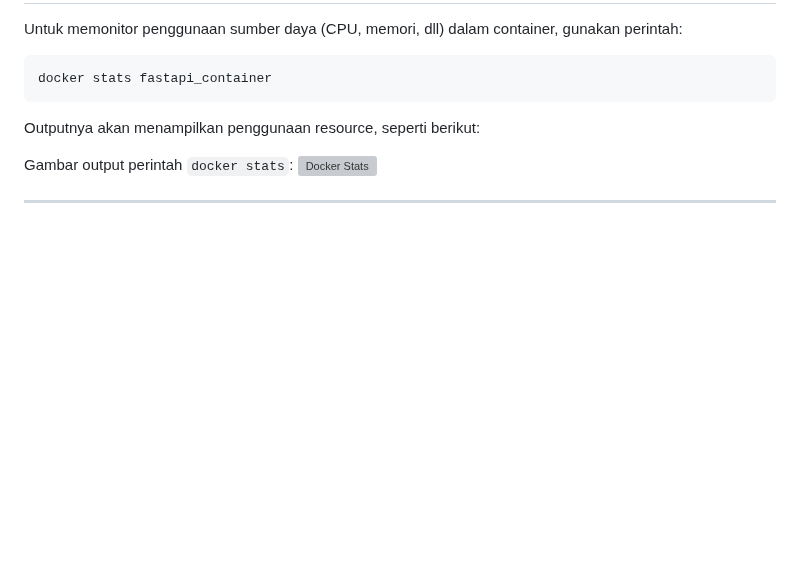
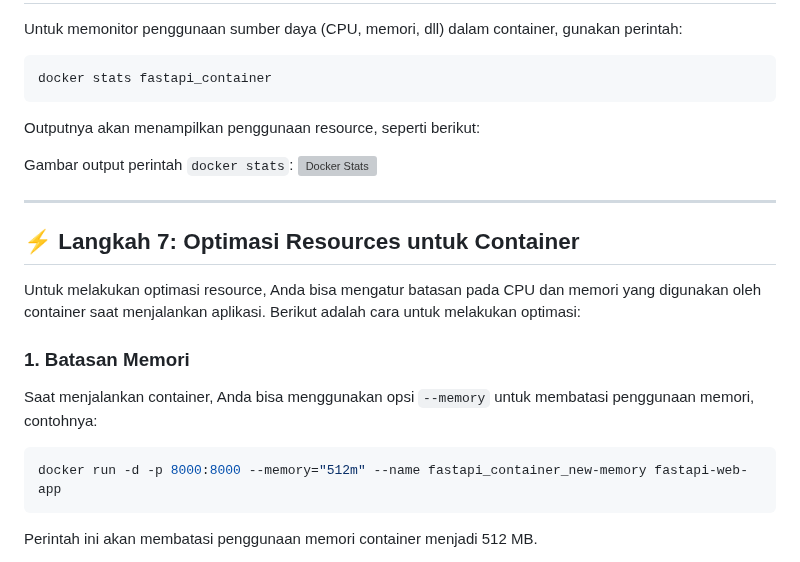
Before and after one commit to gstkrsnaprnta/ilkom23-os-kelompok-5, a Markdown page: tugas-docker/dokumentasi_docker.md, the part around one of its changes. Drawn GitHub-style; blank space fills up the shorter version; grey boxes are pictures that could not be loaded.

Commit message:
dokumentasi batasan memory

````diff
--- a/tugas-docker/dokumentasi_docker.md
+++ b/tugas-docker/dokumentasi_docker.md
@@ -436,3 +436,18 @@ Gambar output perintah `docker stats`:
 ![Docker Stats](screenshot/docker_statss.png)
 
 ---
+
+## ⚡ Langkah 7: Optimasi Resources untuk Container
+
+Untuk melakukan optimasi resource, Anda bisa mengatur batasan pada CPU dan memori yang digunakan oleh container saat menjalankan aplikasi. Berikut adalah cara untuk melakukan optimasi:
+
+### 1. **Batasan Memori**
+
+Saat menjalankan container, Anda bisa menggunakan opsi `--memory` untuk membatasi penggunaan memori, contohnya:
+
+```bash
+docker run -d -p 8000:8000 --memory="512m" --name fastapi_container_new-memory fastapi-web-app
+```
+
+Perintah ini akan membatasi penggunaan memori container menjadi 512 MB.
+
````
Also changed, not shown: other parts of tugas-docker/dokumentasi_docker.md (+2 -0 lines).
